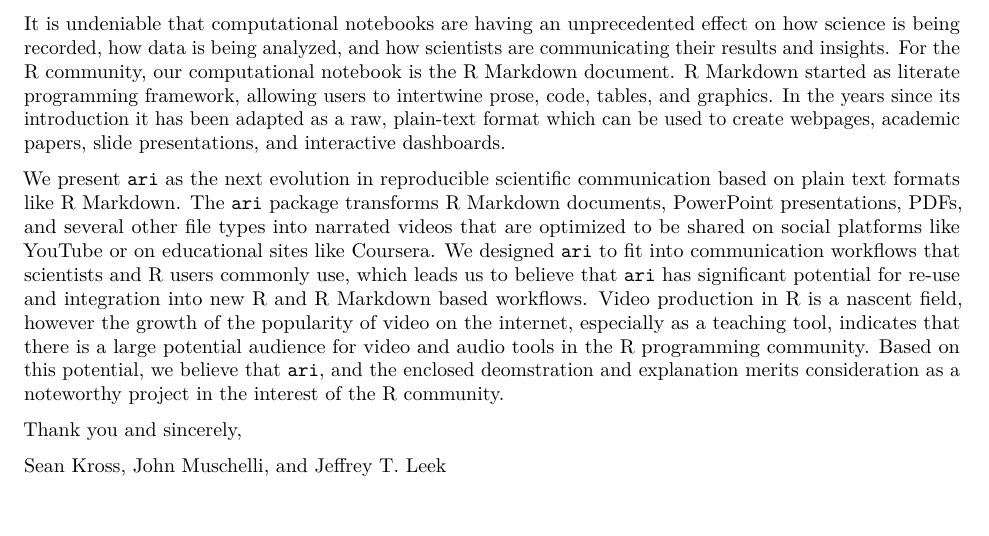
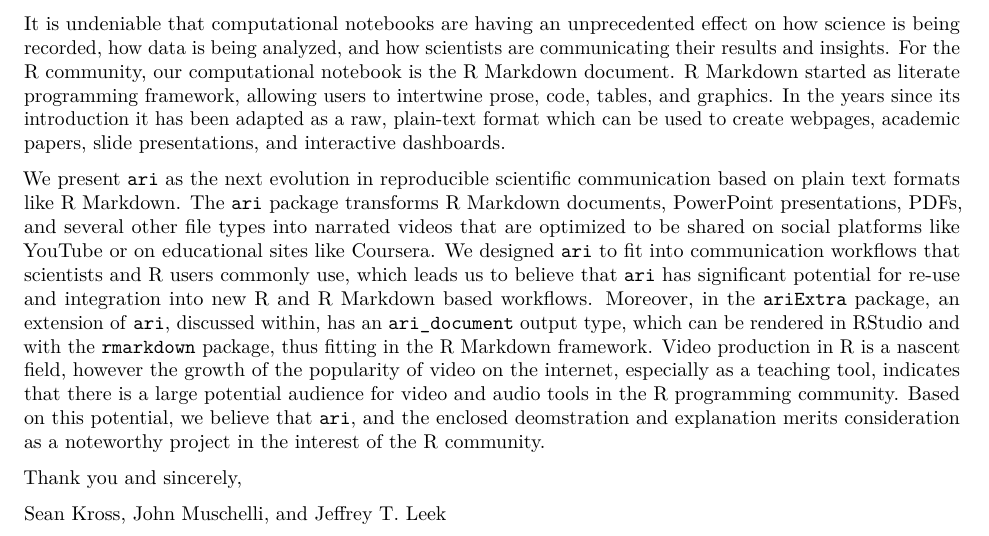
Before and after one commit to muschellij2/ari_paper, an R Markdown document (letter.Rmd): part of the page, cut so that both start at the same text, the shorter picture padded with empty space. The pictures show the output file letter.pdf that the author committed with the source.

Commit message:
updated to push letter

```diff
--- a/letter.Rmd
+++ b/letter.Rmd
@@ -28,7 +28,7 @@
 like YouTube or on educational sites like Coursera. We designed `ari` to fit
 into communication workflows that scientists and R users commonly use, which
 leads us to believe that `ari` has significant potential for re-use and
-integration into new R and R Markdown based workflows. Video production in R
+integration into new R and R Markdown based workflows. Moreover, in the `ariExtra` package, an extension of `ari`, discussed within, has an `ari_document` output type, which can be rendered in RStudio and with the `rmarkdown` package, thus fitting in the R Markdown framework.  Video production in R
 is a nascent field, however the growth of the popularity of video on the
 internet, especially as a teaching tool, indicates that there is a large
 potential audience for video and audio tools in the R programming community.
```
Also changed, not shown: README.Rmd (+1 -1 lines), README.html, letter.pdf.
